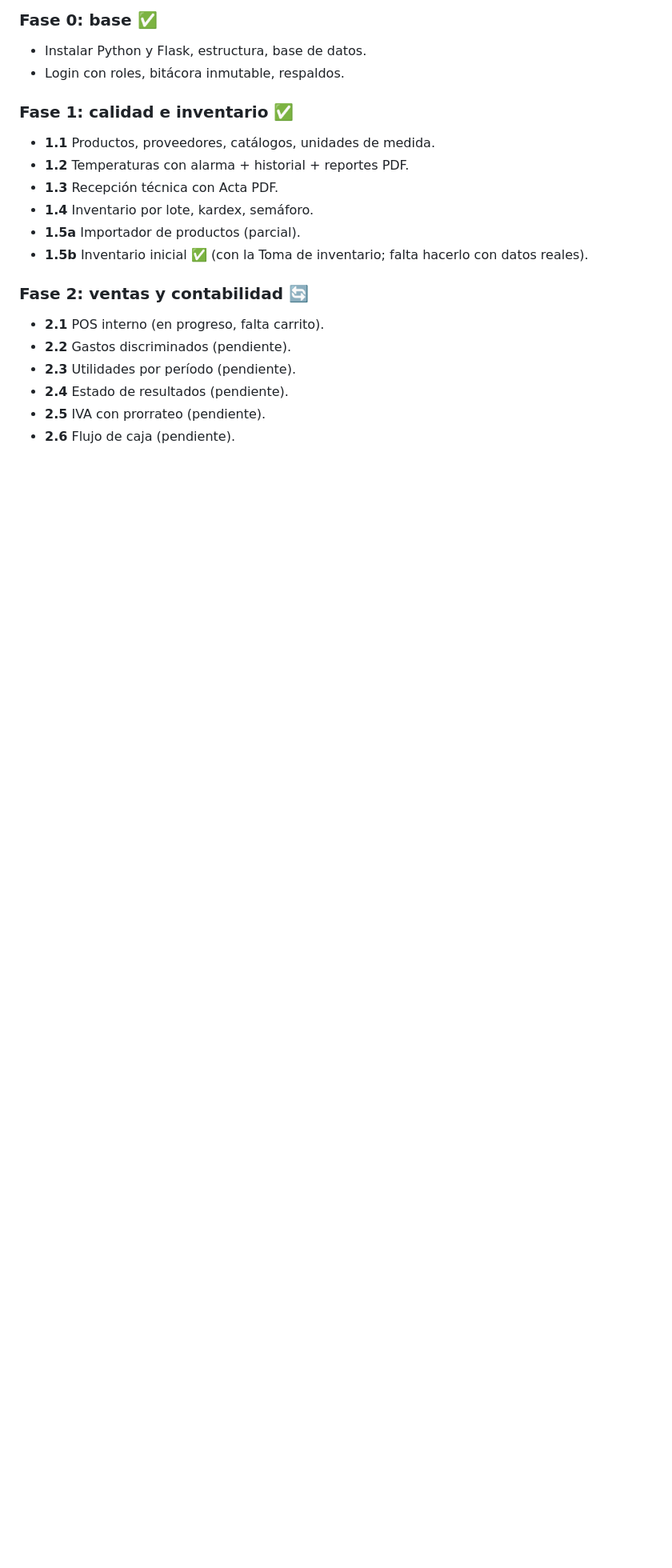
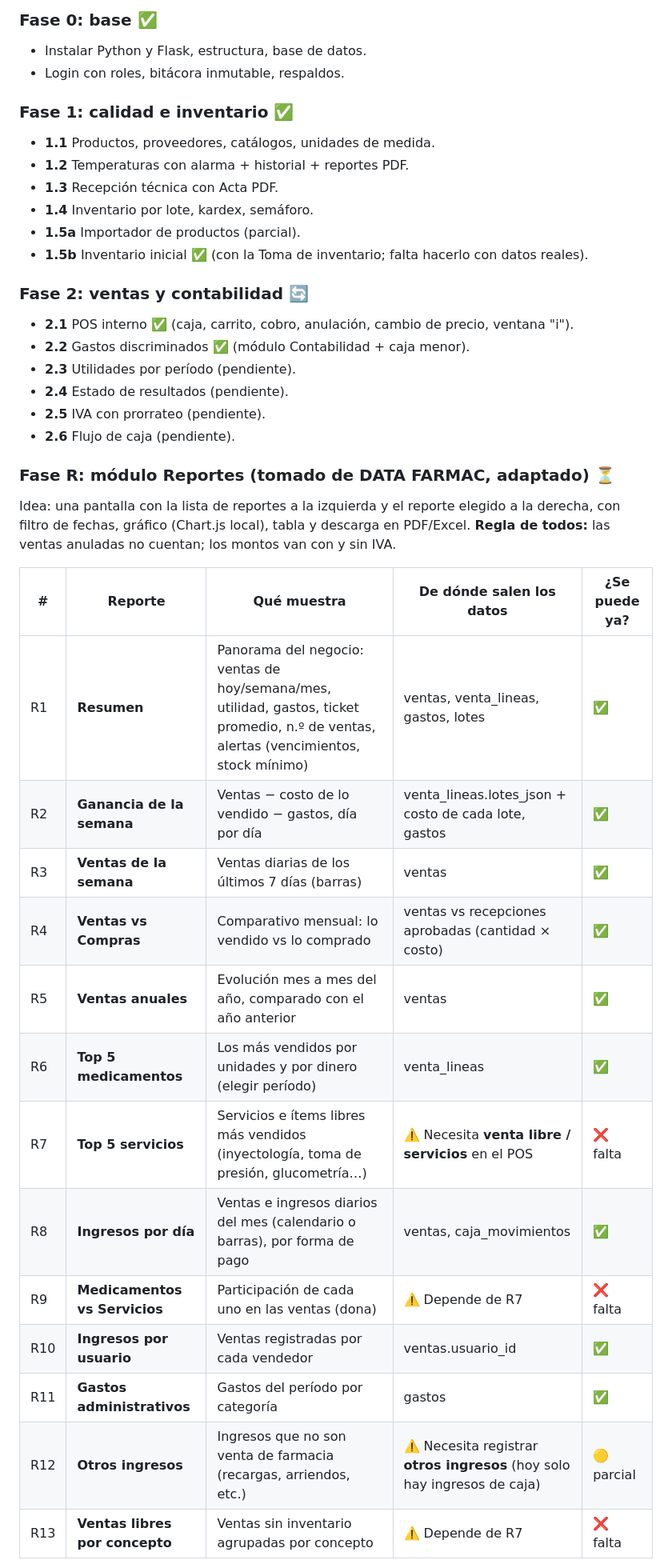
Before and after one commit to ahinar/drogueria, a Markdown page: PROYECTO.md, the part around one of its changes. Shown at 80% size. Drawn GitHub-style; blank space fills up the shorter version.

```diff
--- a/PROYECTO.md
+++ b/PROYECTO.md
@@ -248,9 +248,31 @@
 - **1.5b** Inventario inicial ✅ (con la Toma de inventario; falta hacerlo con datos reales).
 
 ### Fase 2: ventas y contabilidad 🔄
-- **2.1** POS interno (en progreso, falta carrito).
-- **2.2** Gastos discriminados (pendiente).
+- **2.1** POS interno ✅ (caja, carrito, cobro, anulación, cambio de precio, ventana "i").
+- **2.2** Gastos discriminados ✅ (módulo Contabilidad + caja menor).
 - **2.3** Utilidades por período (pendiente).
 - **2.4** Estado de resultados (pendiente).
 - **2.5** IVA con prorrateo (pendiente).
 - **2.6** Flujo de caja (pendiente).
+
+### Fase R: módulo Reportes (tomado de DATA FARMAC, adaptado) ⏳
+Idea: una pantalla con la lista de reportes a la izquierda y el reporte elegido a la
+derecha, con filtro de fechas, gráfico (Chart.js local), tabla y descarga en PDF/Excel.
+**Regla de todos:** las ventas anuladas no cuentan; los montos van con y sin IVA.
+
+| # | Reporte | Qué muestra | De dónde salen los datos | ¿Se puede ya? |
+|---|---|---|---|---|
+| R1 | **Resumen** | Panorama del negocio: ventas de hoy/semana/mes, utilidad, gastos, ticket promedio, n.º de ventas, alertas (vencimientos, stock mínimo) | ventas, venta_lineas, gastos, lotes | ✅ |
+| R2 | **Ganancia de la semana** | Ventas − costo de lo vendido − gastos, día por día | venta_lineas.lotes_json + costo de cada lote, gastos | ✅ |
+| R3 | **Ventas de la semana** | Ventas diarias de los últimos 7 días (barras) | ventas | ✅ |
+| R4 | **Ventas vs Compras** | Comparativo mensual: lo vendido vs lo comprado | ventas vs recepciones aprobadas (cantidad × costo) | ✅ |
+| R5 | **Ventas anuales** | Evolución mes a mes del año, comparado con el año anterior | ventas | ✅ |
+| R6 | **Top 5 medicamentos** | Los más vendidos por unidades y por dinero (elegir período) | venta_lineas | ✅ |
+| R7 | **Top 5 servicios** | Servicios e ítems libres más vendidos (inyectología, toma de presión, glucometría…) | ⚠️ Necesita **venta libre / servicios** en el POS | ❌ falta |
+| R8 | **Ingresos por día** | Ventas e ingresos diarios del mes (calendario o barras), por forma de pago | ventas, caja_movimientos | ✅ |
+| R9 | **Medicamentos vs Servicios** | Participación de cada uno en las ventas (dona) | ⚠️ Depende de R7 | ❌ falta |
+| R10 | **Ingresos por usuario** | Ventas registradas por cada vendedor | ventas.usuario_id | ✅ |
+| R11 | **Gastos administrativos** | Gastos del período por categoría | gastos | ✅ |
+| R12 | **Otros ingresos** | Ingresos que no son venta de farmacia (recargas, arriendos, etc.) | ⚠️ Necesita registrar **otros ingresos** (hoy solo hay ingresos de caja) | 🟡 parcial |
+| R13 | **Ventas libres por concepto** | Ventas sin inventario agrupadas por concepto | ⚠️ Depende de R7 | ❌ falta |
+
```
Also changed, not shown: other parts of PROYECTO.md (+17 -2 lines).
